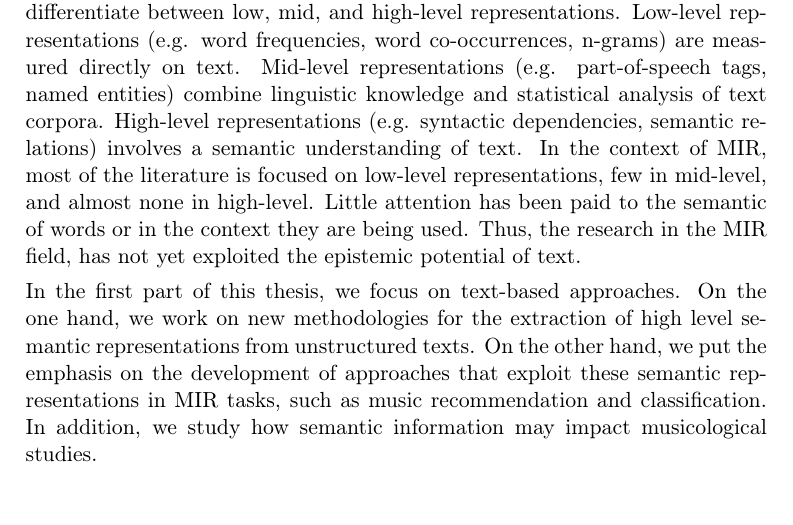
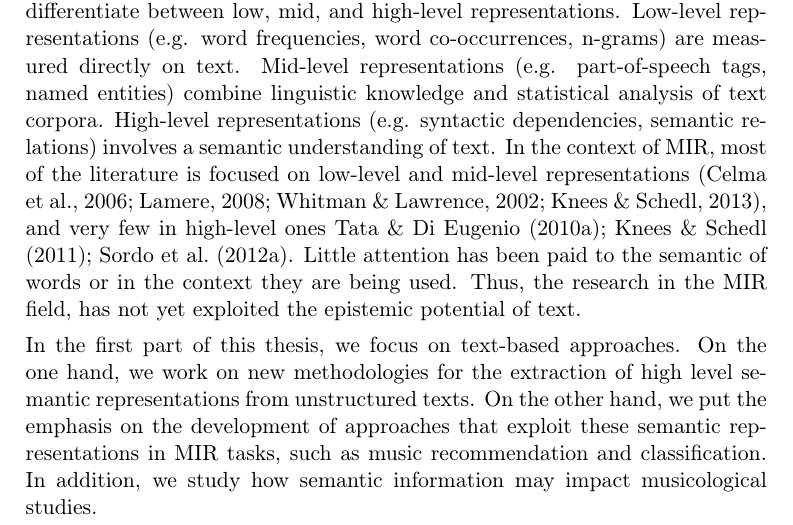
Before and after one commit to sergiooramas/phd-thesis, a LaTeX thesis (thesis_a4.tex, which reads chapters/ch01_introduction.tex): part of page 23 of 191, cut so that both start at the same text. Compiled offline with pdfLaTeX.

Commit message:
new intro

```diff
--- a/chapters/ch01_introduction.tex
+++ b/chapters/ch01_introduction.tex
@@ -34,7 +34,7 @@ Traditionally, MIR has been mainly focused on the use of features extracted from
 
 Audio features are often classified into low, mid and high-level representations \citep{bello2005}. Low-level representations (e.g. \textit{spectral flux, cepstrum, MFCCs}) are measured directly on the audio signal. Mid-level representations (e.g. chords, onsets) represent musical attributes extracted from the audio combining machine learning and musical knowledge. High-level representations (e.g. mood, form, genre) are related to human interpretations of the data, and are typically built on top of low and mid-level representations. The extraction and exploitation of features from these three representation levels have been widely studied in the MIR field.
 
-Following this feature hierarchy, when dealing with textual data, we can also differentiate between low, mid, and high-level representations. Low-level representations (e.g. word frequencies, word co-occurrences, n-grams) are measured directly on text. Mid-level representations (e.g. part-of-speech tags, named entities) combine linguistic knowledge and statistical analysis of text corpora. High-level representations (e.g. syntactic dependencies, semantic relations) involves a semantic understanding of text. In the context of MIR, most of the literature is focused on low-level representations, few in mid-level, and almost none in high-level. Little attention has been paid to the semantic of words or in the context they are being used. Thus, the research in the MIR field, has not yet exploited the epistemic potential of text.
+Following this feature hierarchy, when dealing with textual data, we can also differentiate between low, mid, and high-level representations. Low-level representations (e.g. word frequencies, word co-occurrences, n-grams) are measured directly on text. Mid-level representations (e.g. part-of-speech tags, named entities) combine linguistic knowledge and statistical analysis of text corpora. High-level representations (e.g. syntactic dependencies, semantic relations) involves a semantic understanding of text. In the context of MIR, most of the literature is focused on low-level and mid-level representations \citep{Celma2006,lamere2008social,Whitman2002,Knees2013}, and very few in high-level ones \cite{Tata2010,Knees2011,Sordo2012}. Little attention has been paid to the semantic of words or in the context they are being used. Thus, the research in the MIR field, has not yet exploited the epistemic potential of text.
 
 In the first part of this thesis, we focus on text-based approaches. On the one hand, we work on new methodologies for the extraction of high level semantic representations from unstructured texts. On the other hand, we put the emphasis on the development of approaches that exploit these semantic representations in MIR tasks, such as music recommendation and classification. In addition, we study how semantic information may impact musicological studies.
 
```
